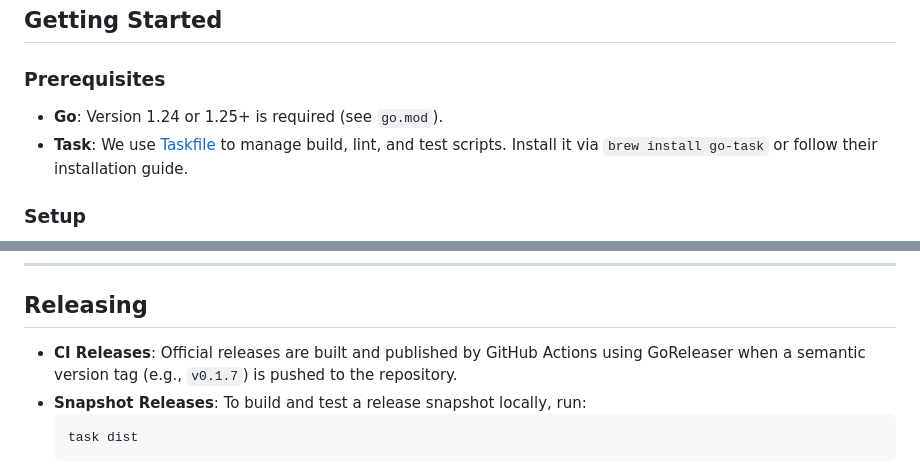
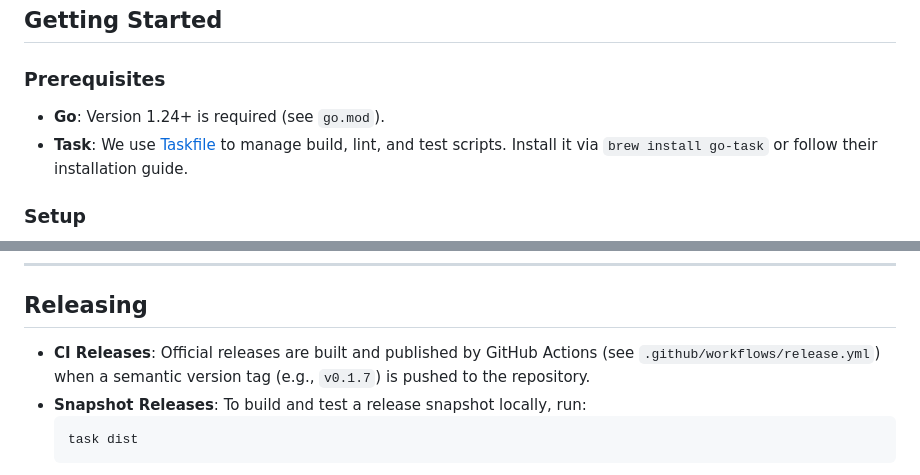
Before and after one commit to svg153/reclaimit, a Markdown page: CONTRIBUTING.md, 2 parts joined by grey strips. Rendered like a GitHub page.

Commit message:
docs: address Copilot review feedback on Go versions and release workflow

````diff
--- a/CONTRIBUTING.md
+++ b/CONTRIBUTING.md
@@ -7,7 +7,7 @@ Thank you for your interest in contributing to `reclaimit`! This guide outlines
 ## Getting Started
 
 ### Prerequisites
-- **Go**: Version 1.24 or 1.25+ is required (see `go.mod`).
+- **Go**: Version 1.24+ is required (see `go.mod`).
 - **Task**: We use [Taskfile](https://taskfile.dev) to manage build, lint, and test scripts. Install it via `brew install go-task` or follow their installation guide.
 
 ### Setup
@@ -108,7 +108,7 @@ To add a new category (e.g., matching a new build tool cache), follow these step
 
 ## Releasing
 
-- **CI Releases**: Official releases are built and published by GitHub Actions using GoReleaser when a semantic version tag (e.g., `v0.1.7`) is pushed to the repository.
+- **CI Releases**: Official releases are built and published by GitHub Actions (see `.github/workflows/release.yml`) when a semantic version tag (e.g., `v0.1.7`) is pushed to the repository.
 - **Snapshot Releases**: To build and test a release snapshot locally, run:
   ```bash
   task dist
````
